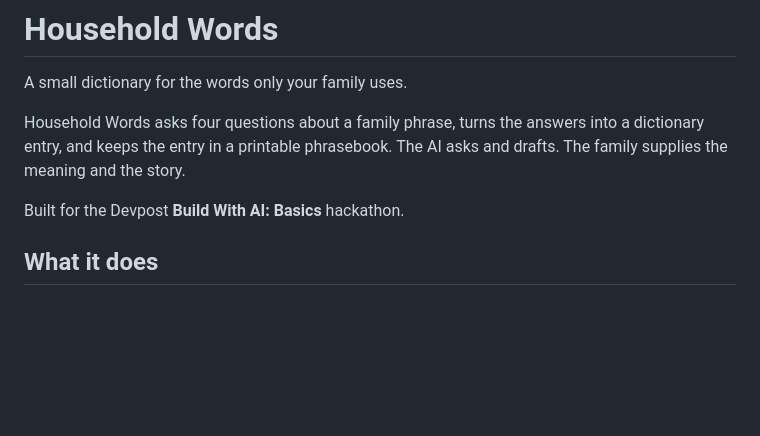
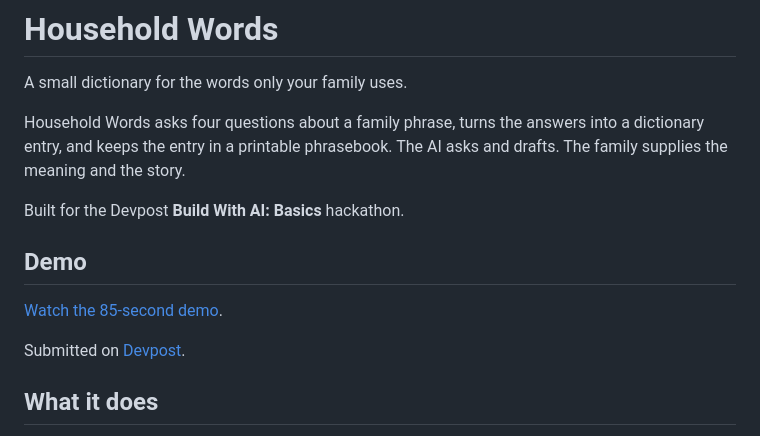
Before and after one commit to pratham2402/household-words, a Markdown page: README.md, the part around the change. Drawn GitHub-style; blank space fills up the shorter version.

Commit message:
Add the demo video link to the README

```diff
--- a/README.md
+++ b/README.md
@@ -5,6 +5,12 @@ A small dictionary for the words only your family uses.
 Household Words asks four questions about a family phrase, turns the answers into a dictionary entry, and keeps the entry in a printable phrasebook. The AI asks and drafts. The family supplies the meaning and the story.
 
 Built for the Devpost **Build With AI: Basics** hackathon.
+
+## Demo
+
+[Watch the 85-second demo](https://youtu.be/VIG4UDS5qFY).
+
+Submitted on [Devpost](https://devpost.com/software/household-words).
 
 ## What it does
 
```
